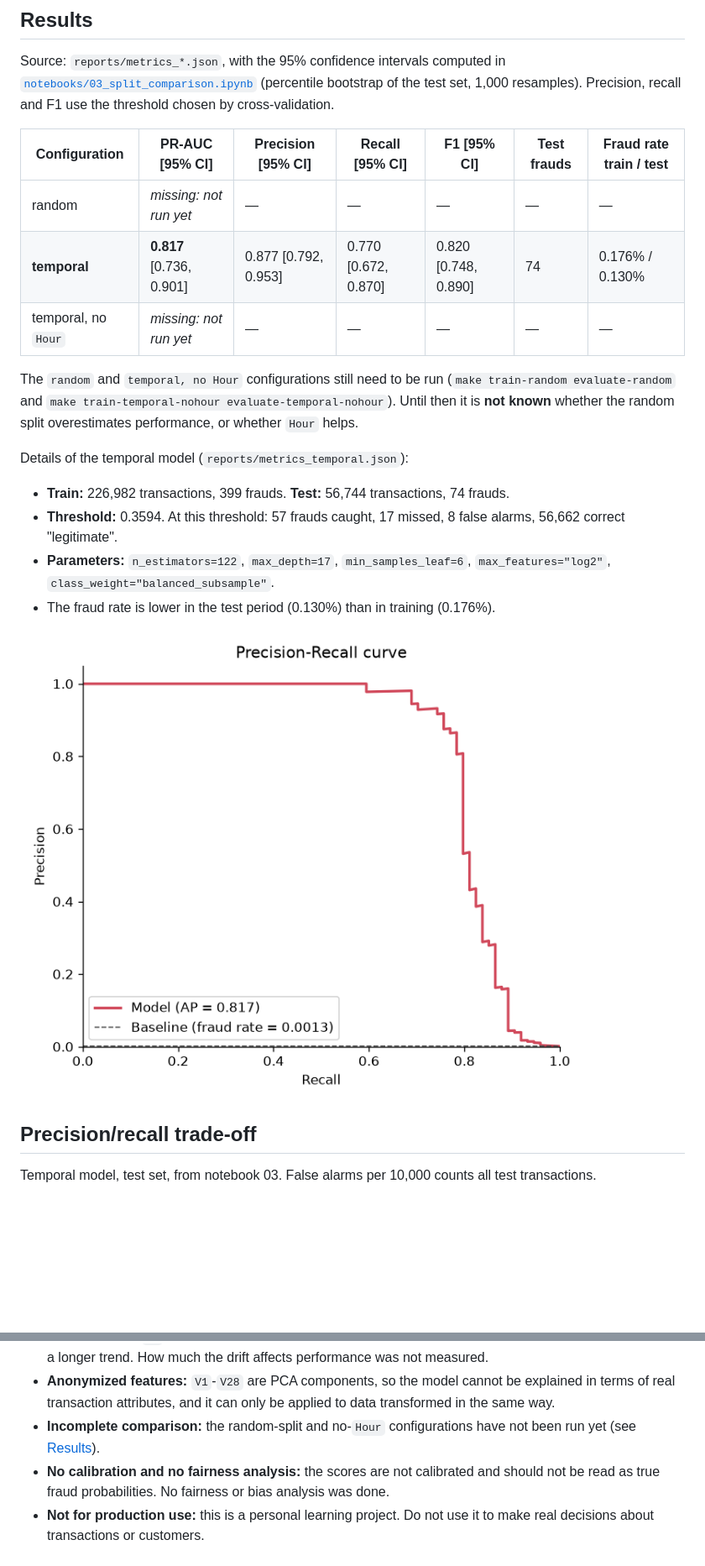
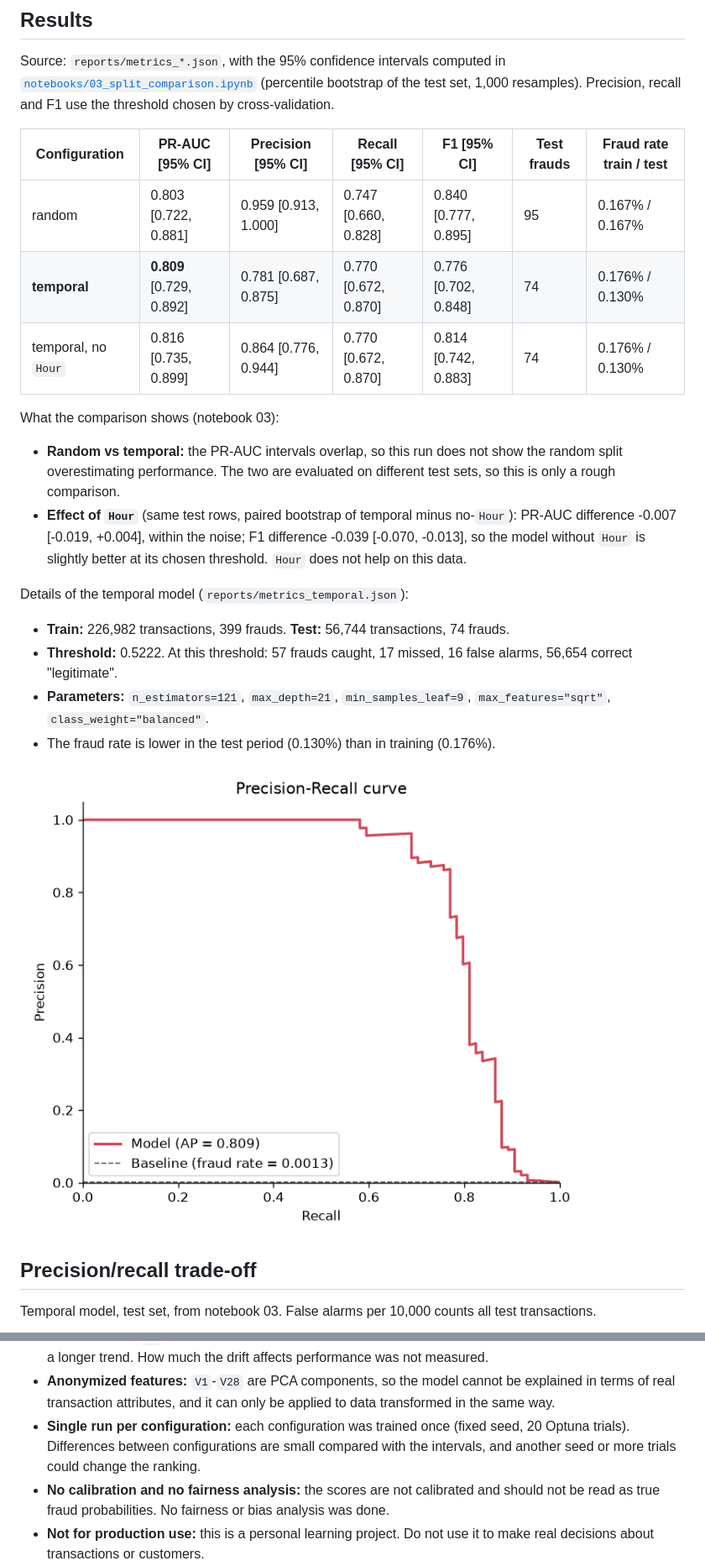
Before and after one commit to guiDaros/credit-card-fraud-detection, a Markdown page: README.md, 2 parts joined by grey strips. Shown at 84% size. Rendered like a GitHub page; pictures changed too: reports/pr_curve_temporal.png; blank space fills up the shorter version.

Commit message:
docs: update results with all three configurations

```diff
--- a/README.md
+++ b/README.md
@@ -111,22 +111,27 @@ chosen by cross-validation.
 
 | Configuration | PR-AUC [95% CI] | Precision [95% CI] | Recall [95% CI] | F1 [95% CI] | Test frauds | Fraud rate train / test |
 |---|---|---|---|---|---|---|
-| random | *missing: not run yet* | — | — | — | — | — |
-| **temporal** | **0.817** [0.736, 0.901] | 0.877 [0.792, 0.953] | 0.770 [0.672, 0.870] | 0.820 [0.748, 0.890] | 74 | 0.176% / 0.130% |
-| temporal, no `Hour` | *missing: not run yet* | — | — | — | — | — |
+| random | 0.803 [0.722, 0.881] | 0.959 [0.913, 1.000] | 0.747 [0.660, 0.828] | 0.840 [0.777, 0.895] | 95 | 0.167% / 0.167% |
+| **temporal** | **0.809** [0.729, 0.892] | 0.781 [0.687, 0.875] | 0.770 [0.672, 0.870] | 0.776 [0.702, 0.848] | 74 | 0.176% / 0.130% |
+| temporal, no `Hour` | 0.816 [0.735, 0.899] | 0.864 [0.776, 0.944] | 0.770 [0.672, 0.870] | 0.814 [0.742, 0.883] | 74 | 0.176% / 0.130% |
 
-The `random` and `temporal, no Hour` configurations still need to be run
-(`make train-random evaluate-random` and
-`make train-temporal-nohour evaluate-temporal-nohour`). Until then it is **not known**
-whether the random split overestimates performance, or whether `Hour` helps.
+What the comparison shows (notebook 03):
+
+- **Random vs temporal:** the PR-AUC intervals overlap, so this run does not show the
+  random split overestimating performance. The two are evaluated on different test sets,
+  so this is only a rough comparison.
+- **Effect of `Hour`** (same test rows, paired bootstrap of temporal minus no-`Hour`):
+  PR-AUC difference -0.007 [-0.019, +0.004], within the noise; F1 difference -0.039
+  [-0.070, -0.013], so the model without `Hour` is slightly better at its chosen
+  threshold. `Hour` does not help on this data.
 
 Details of the temporal model (`reports/metrics_temporal.json`):
 
 - **Train:** 226,982 transactions, 399 frauds. **Test:** 56,744 transactions, 74 frauds.
-- **Threshold:** 0.3594. At this threshold: 57 frauds caught, 17 missed, 8 false alarms,
-  56,662 correct "legitimate".
-- **Parameters:** `n_estimators=122`, `max_depth=17`, `min_samples_leaf=6`,
-  `max_features="log2"`, `class_weight="balanced_subsample"`.
+- **Threshold:** 0.5222. At this threshold: 57 frauds caught, 17 missed, 16 false alarms,
+  56,654 correct "legitimate".
+- **Parameters:** `n_estimators=121`, `max_depth=21`, `min_samples_leaf=9`,
+  `max_features="sqrt"`, `class_weight="balanced"`.
 - The fraud rate is lower in the test period (0.130%) than in training (0.176%).
 
 ![Precision-Recall curve, temporal model](reports/pr_curve_temporal.png)
@@ -277,8 +286,9 @@ The bundle stores `pipeline`, `threshold`, `input_columns`, `use_hour`, `split`
 - **Anonymized features:** `V1`-`V28` are PCA components, so the model cannot be
   explained in terms of real transaction attributes, and it can only be applied to data
   transformed in the same way.
-- **Incomplete comparison:** the random-split and no-`Hour` configurations have not been
-  run yet (see [Results](#results)).
+- **Single run per configuration:** each configuration was trained once (fixed seed, 20
+  Optuna trials). Differences between configurations are small compared with the
+  intervals, and another seed or more trials could change the ranking.
 - **No calibration and no fairness analysis:** the scores are not calibrated and should
   not be read as true fraud probabilities. No fairness or bias analysis was done.
 - **Not for production use:** this is a personal learning project. Do not use it to make
```
Also changed, not shown: other parts of README.md (+15 -11 lines), reports/pr_curve_random.png (added), reports/pr_curve_temporal_nohour.png (added), 5 other files.
